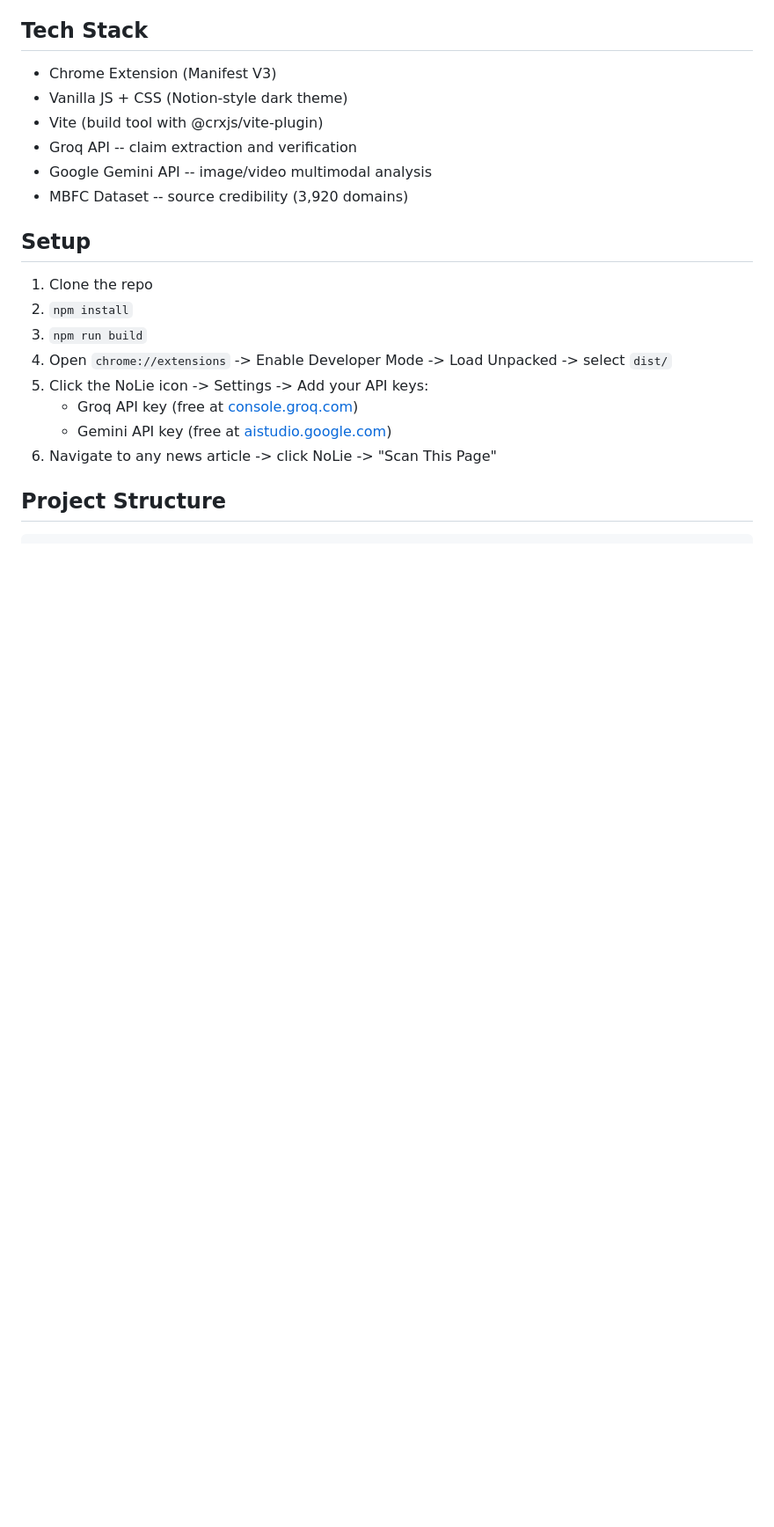
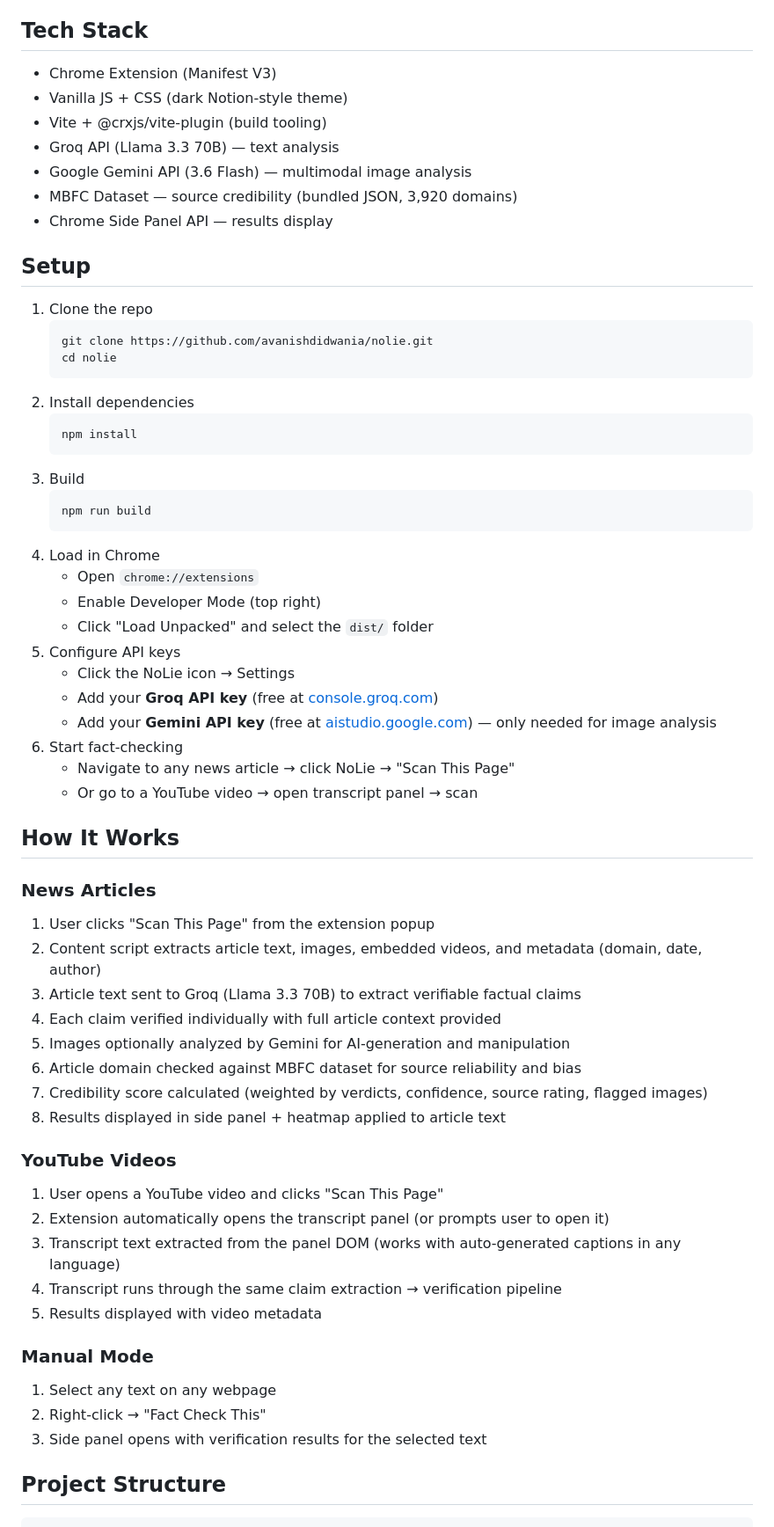
Before and after one commit to avanishdidwania/nolie, a Markdown page: README.md, the part around one of its changes. Shown at 88% size. GitHub-like rendering; blank space fills up the shorter version.

````diff
--- a/README.md
+++ b/README.md
@@ -33,22 +54,63 @@ Content Extraction -> Claim Extraction (Groq) -> Verification (Groq) -> Image An
 ## Tech Stack
 
 - Chrome Extension (Manifest V3)
-- Vanilla JS + CSS (Notion-style dark theme)
-- Vite (build tool with @crxjs/vite-plugin)
-- Groq API -- claim extraction and verification
-- Google Gemini API -- image/video multimodal analysis
-- MBFC Dataset -- source credibility (3,920 domains)
+- Vanilla JS + CSS (dark Notion-style theme)
+- Vite + @crxjs/vite-plugin (build tooling)
+- Groq API (Llama 3.3 70B) — text analysis
+- Google Gemini API (3.6 Flash) — multimodal image analysis
+- MBFC Dataset — source credibility (bundled JSON, 3,920 domains)
+- Chrome Side Panel API — results display
 
 ## Setup
 
 1. Clone the repo
-2. `npm install`
-3. `npm run build`
-4. Open `chrome://extensions` -> Enable Developer Mode -> Load Unpacked -> select `dist/`
-5. Click the NoLie icon -> Settings -> Add your API keys:
-   - Groq API key (free at [console.groq.com](https://console.groq.com))
-   - Gemini API key (free at [aistudio.google.com](https://aistudio.google.com))
-6. Navigate to any news article -> click NoLie -> "Scan This Page"
+   ```
+   git clone https://github.com/avanishdidwania/nolie.git
+   cd nolie
+   ```
+2. Install dependencies
+   ```
+   npm install
+   ```
+3. Build
+   ```
+   npm run build
+   ```
+4. Load in Chrome
+   - Open `chrome://extensions`
+   - Enable Developer Mode (top right)
+   - Click "Load Unpacked" and select the `dist/` folder
+5. Configure API keys
+   - Click the NoLie icon → Settings
+   - Add your **Groq API key** (free at [console.groq.com](https://console.groq.com))
+   - Add your **Gemini API key** (free at [aistudio.google.com](https://aistudio.google.com)) — only needed for image analysis
+6. Start fact-checking
+   - Navigate to any news article → click NoLie → "Scan This Page"
+   - Or go to a YouTube video → open transcript panel → scan
+
+## How It Works
+
+### News Articles
+1. User clicks "Scan This Page" from the extension popup
+2. Content script extracts article text, images, embedded videos, and metadata (domain, date, author)
+3. Article text sent to Groq (Llama 3.3 70B) to extract verifiable factual claims
+4. Each claim verified individually with full article context provided
+5. Images optionally analyzed by Gemini for AI-generation and manipulation
+6. Article domain checked against MBFC dataset for source reliability and bias
+7. Credibility score calculated (weighted by verdicts, confidence, source rating, flagged images)
+8. Results displayed in side panel + heatmap applied to article text
+
+### YouTube Videos
+1. User opens a YouTube video and clicks "Scan This Page"
+2. Extension automatically opens the transcript panel (or prompts user to open it)
+3. Transcript text extracted from the panel DOM (works with auto-generated captions in any language)
+4. Transcript runs through the same claim extraction → verification pipeline
+5. Results displayed with video metadata
+
+### Manual Mode
+1. Select any text on any webpage
+2. Right-click → "Fact Check This"
+3. Side panel opens with verification results for the selected text
 
 ## Project Structure
 
````
Also changed, not shown: other parts of README.md (+88 -43 lines).
